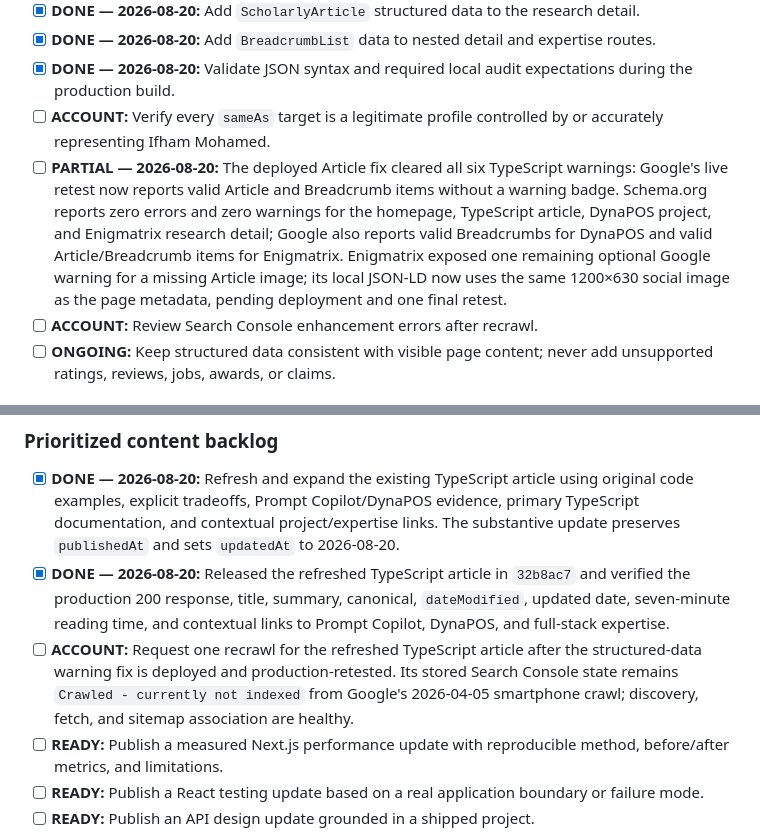
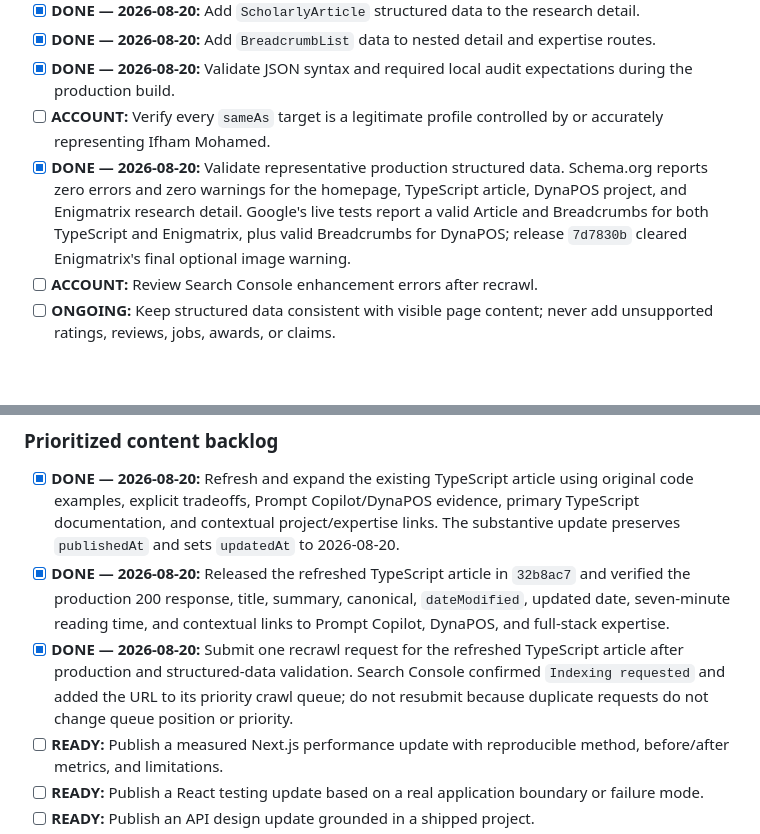
Before and after one commit to ifham-mohamed/ifham.dev, a Markdown page: docs/seo-task-tracker.md, 2 parts joined by grey strips. Rendered like a GitHub page; blank space fills up the shorter version.

```diff
--- a/docs/seo-task-tracker.md
+++ b/docs/seo-task-tracker.md
@@ -242,7 +242,7 @@ Completion rules:
 - [x] **DONE — 2026-08-20:** Add `BreadcrumbList` data to nested detail and expertise routes.
 - [x] **DONE — 2026-08-20:** Validate JSON syntax and required local audit expectations during the production build.
 - [ ] **ACCOUNT:** Verify every `sameAs` target is a legitimate profile controlled by or accurately representing Ifham Mohamed.
-- [ ] **PARTIAL — 2026-08-20:** The deployed Article fix cleared all six TypeScript warnings: Google's live retest now reports valid Article and Breadcrumb items without a warning badge. Schema.org reports zero errors and zero warnings for the homepage, TypeScript article, DynaPOS project, and Enigmatrix research detail; Google also reports valid Breadcrumbs for DynaPOS and valid Article/Breadcrumb items for Enigmatrix. Enigmatrix exposed one remaining optional Google warning for a missing Article image; its local JSON-LD now uses the same 1200×630 social image as the page metadata, pending deployment and one final retest.
+- [x] **DONE — 2026-08-20:** Validate representative production structured data. Schema.org reports zero errors and zero warnings for the homepage, TypeScript article, DynaPOS project, and Enigmatrix research detail. Google's live tests report a valid Article and Breadcrumbs for both TypeScript and Enigmatrix, plus valid Breadcrumbs for DynaPOS; release `7d7830b` cleared Enigmatrix's final optional image warning.
 - [ ] **ACCOUNT:** Review Search Console enhancement errors after recrawl.
 - [ ] **ONGOING:** Keep structured data consistent with visible page content; never add unsupported ratings, reviews, jobs, awards, or claims.
 
@@ -261,7 +261,7 @@ Completion rules:
 
 - [x] **DONE — 2026-08-20:** Refresh and expand the existing TypeScript article using original code examples, explicit tradeoffs, Prompt Copilot/DynaPOS evidence, primary TypeScript documentation, and contextual project/expertise links. The substantive update preserves `publishedAt` and sets `updatedAt` to 2026-08-20.
 - [x] **DONE — 2026-08-20:** Released the refreshed TypeScript article in `32b8ac7` and verified the production 200 response, title, summary, canonical, `dateModified`, updated date, seven-minute reading time, and contextual links to Prompt Copilot, DynaPOS, and full-stack expertise.
-- [ ] **ACCOUNT:** Request one recrawl for the refreshed TypeScript article after the structured-data warning fix is deployed and production-retested. Its stored Search Console state remains `Crawled - currently not indexed` from Google's 2026-04-05 smartphone crawl; discovery, fetch, and sitemap association are healthy.
+- [x] **DONE — 2026-08-20:** Submit one recrawl request for the refreshed TypeScript article after production and structured-data validation. Search Console confirmed `Indexing requested` and added the URL to its priority crawl queue; do not resubmit because duplicate requests do not change queue position or priority.
 - [ ] **READY:** Publish a measured Next.js performance update with reproducible method, before/after metrics, and limitations.
 - [ ] **READY:** Publish a React testing update based on a real application boundary or failure mode.
 - [ ] **READY:** Publish an API design update grounded in a shipped project.
```
Also changed, not shown: other parts of docs/seo-task-tracker.md (+18 -11 lines).
